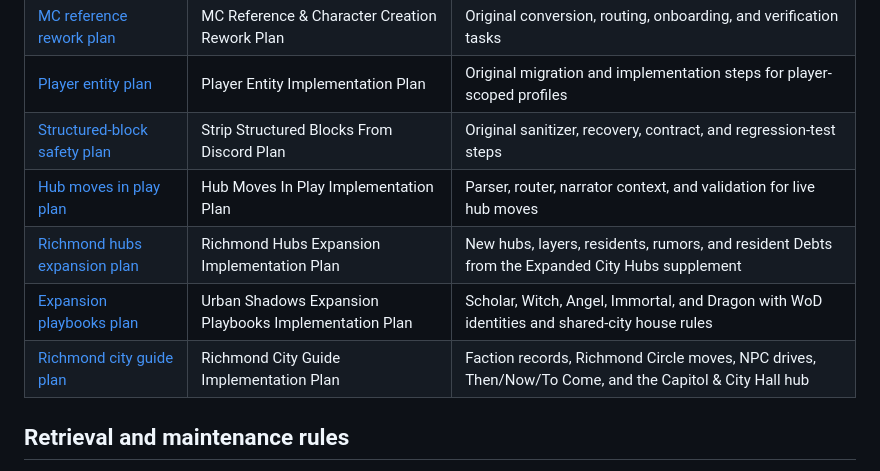
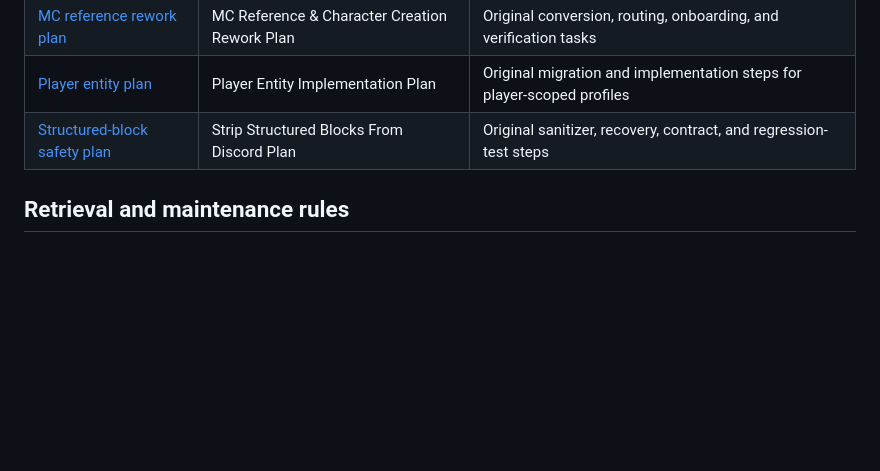
Before and after one commit to revel911/city-of-shadows, a Markdown page: docs/README.md, the part around the change. Drawn GitHub-style; blank space fills up the shorter version.

Commit message:
docs: drop catalog rows for local-only implementation plans
Co-Authored-By: Claude Opus 5.5 <noreply@anthropic.com>

```diff
--- a/docs/README.md
+++ b/docs/README.md
@@ -82,10 +82,6 @@ code, tests, and the current documents above win.
 | [MC reference rework plan](superpowers/plans/2026-05-14-mc-reference-rework.md) | MC Reference & Character Creation Rework Plan | Original conversion, routing, onboarding, and verification tasks |
 | [Player entity plan](superpowers/plans/2026-05-15-player-entity.md) | Player Entity Implementation Plan | Original migration and implementation steps for player-scoped profiles |
 | [Structured-block safety plan](superpowers/plans/2026-05-16-strip-structured-blocks-from-discord.md) | Strip Structured Blocks From Discord Plan | Original sanitizer, recovery, contract, and regression-test steps |
-| [Hub moves in play plan](superpowers/plans/2026-10-01-hub-moves-in-play.md) | Hub Moves In Play Implementation Plan | Parser, router, narrator context, and validation for live hub moves |
-| [Richmond hubs expansion plan](superpowers/plans/2026-10-01-richmond-hubs-expansion.md) | Richmond Hubs Expansion Implementation Plan | New hubs, layers, residents, rumors, and resident Debts from the Expanded City Hubs supplement |
-| [Expansion playbooks plan](superpowers/plans/2026-10-01-us-expansion-playbooks.md) | Urban Shadows Expansion Playbooks Implementation Plan | Scholar, Witch, Angel, Immortal, and Dragon with WoD identities and shared-city house rules |
-| [Richmond city guide plan](superpowers/plans/2026-10-01-richmond-city-guide.md) | Richmond City Guide Implementation Plan | Faction records, Richmond Circle moves, NPC drives, Then/Now/To Come, and the Capitol & City Hall hub |
 
 ## Retrieval and maintenance rules
 
```
